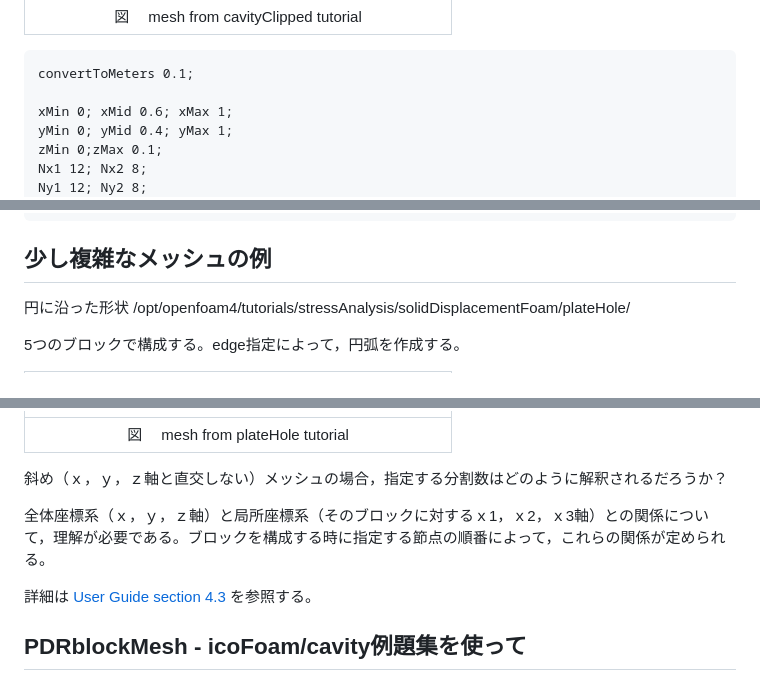
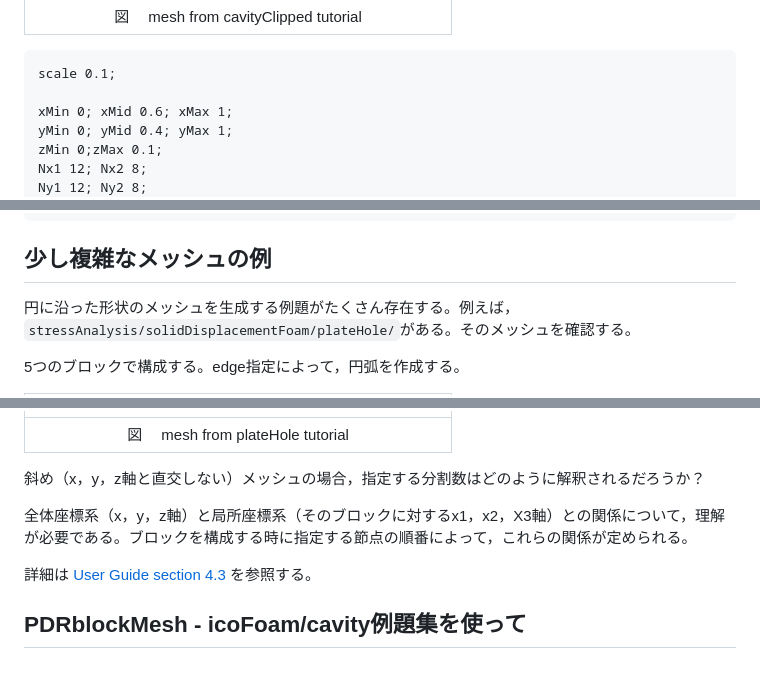
Before and after one commit to snaka-dev/Training-Mesh-OpenFOAM-basic, a Markdown page: textbook.md, 3 parts joined by grey strips. Drawn GitHub-style.

````diff
--- a/textbook.md
+++ b/textbook.md
@@ -608,7 +609,7 @@ cavity例題の計算領域の一部を除外したような形状について
 |   図 　mesh from cavityClipped tutorial    |
 
 ```
-convertToMeters 0.1;
+scale 0.1;
 
 xMin 0; xMid 0.6; xMax 1;
 yMin 0; yMid 0.4; yMax 1;
@@ -914,8 +914,7 @@ clipRegionSizeX #eval { ($xMax-$xMin)*$ratio };
 
 ## 少し複雑なメッシュの例
 
-円に沿った形状
-/opt/openfoam4/tutorials/stressAnalysis/solidDisplacementFoam/plateHole/
+円に沿った形状のメッシュを生成する例題がたくさん存在する。例えば，`stressAnalysis/solidDisplacementFoam/plateHole/`がある。そのメッシュを確認する。
 
 5つのブロックで構成する。edge指定によって，円弧を作成する。
 
@@ -923,9 +922,9 @@ clipRegionSizeX #eval { ($xMax-$xMin)*$ratio };
 | :--------------------------------------: |
 |     図 　mesh from plateHole tutorial      |
 
-斜め（ｘ，ｙ，ｚ軸と直交しない）メッシュの場合，指定する分割数はどのように解釈されるだろうか？
+斜め（x，y，z軸と直交しない）メッシュの場合，指定する分割数はどのように解釈されるだろうか？
 
-全体座標系（ｘ，ｙ，ｚ軸）と局所座標系（そのブロックに対するｘ1，ｘ2，ｘ3軸）との関係について，理解が必要である。ブロックを構成する時に指定する節点の順番によって，これらの関係が定められる。
+全体座標系（x，y，z軸）と局所座標系（そのブロックに対するx1，x2，X3軸）との関係について，理解が必要である。ブロックを構成する時に指定する節点の順番によって，これらの関係が定められる。
 
 詳細は [User Guide section 4.3](https://www.openfoam.com/documentation/user-guide/4-mesh-generation-and-conversion/4.3-mesh-generation-with-the-blockmesh-utility#x13-420004.3.1) を参照する。
 
````
Also changed, not shown: other parts of textbook.md (+11 -12 lines).
